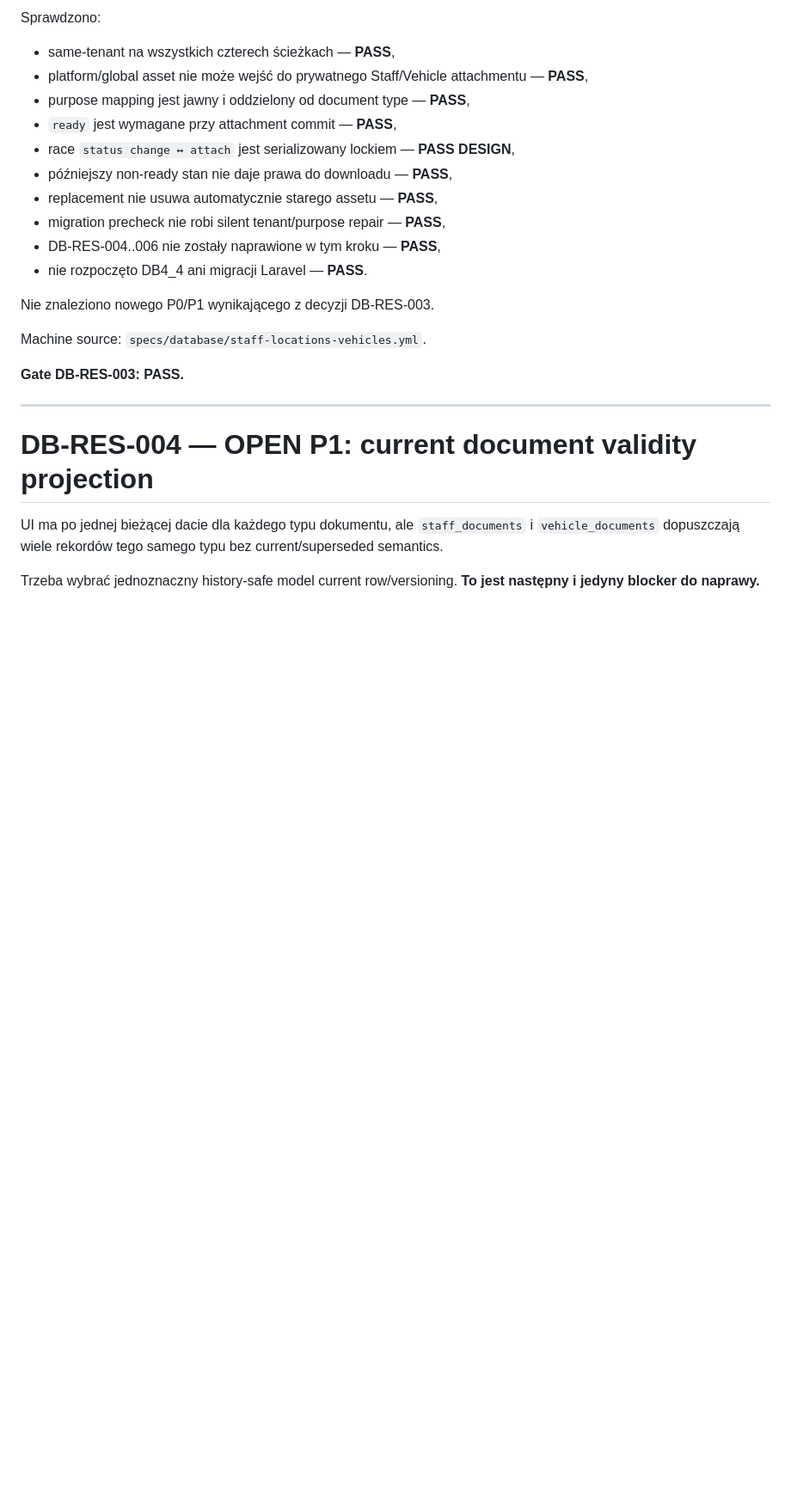
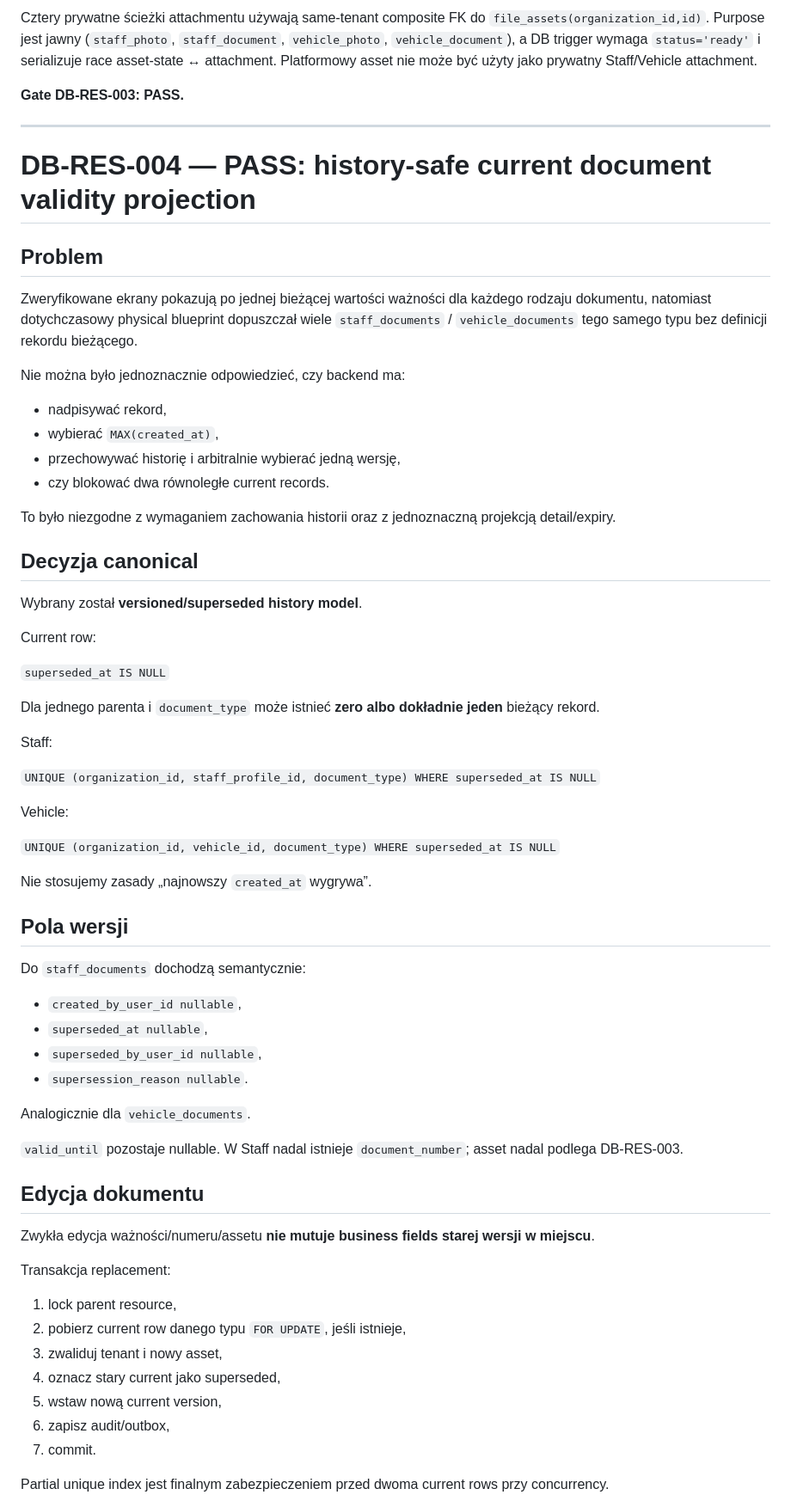
Before and after one commit to prawkonaraz100/osk-panel, a Markdown page: docs/107-stage-4-staff-locations-vehicles-audit.md, the part around one of its changes. Shown at 86% size. Drawn GitHub-style; blank space fills up the shorter version.

Commit message:
Stage 4 DB4.3 DB-RES-004: pass current document projection gate

```diff
--- a/docs/107-stage-4-staff-locations-vehicles-audit.md
+++ b/docs/107-stage-4-staff-locations-vehicles-audit.md
@@ -226,25 +62,67 @@ Nie wolno automatycznie przepinać assetu do innego OSK ani po cichu przepisywa
-Sprawdzono:
-- same-tenant na wszystkich czterech ścieżkach — **PASS**,
-- platform/global asset nie może wejść do prywatnego Staff/Vehicle attachmentu — **PASS**,
-- purpose mapping jest jawny i oddzielony od document type — **PASS**,
-- `ready` jest wymagane przy attachment commit — **PASS**,
-- race `status change ↔ attach` jest serializowany lockiem — **PASS DESIGN**,
-- późniejszy non-ready stan nie daje prawa do downloadu — **PASS**,
-- replacement nie usuwa automatycznie starego assetu — **PASS**,
-- migration precheck nie robi silent tenant/purpose repair — **PASS**,
-- DB-RES-004..006 nie zostały naprawione w tym kroku — **PASS**,
-- nie rozpoczęto DB4_4 ani migracji Laravel — **PASS**.
-
-Nie znaleziono nowego P0/P1 wynikającego z decyzji DB-RES-003.
-
-Machine source: `specs/database/staff-locations-vehicles.yml`.
+Cztery prywatne ścieżki attachmentu używają same-tenant composite FK do `file_assets(organization_id,id)`. Purpose jest jawny (`staff_photo`, `staff_document`, `vehicle_photo`, `vehicle_document`), a DB trigger wymaga `status='ready'` i serializuje race asset-state ↔ attachment. Platformowy asset nie może być użyty jako prywatny Staff/Vehicle attachment.
 
 **Gate DB-RES-003: PASS.**
 
 ---
 
-# DB-RES-004 — OPEN P1: current document validity projection
+# DB-RES-004 — PASS: history-safe current document validity projection
 
-UI ma po jednej bieżącej dacie dla każdego typu dokumentu, ale `staff_documents` i `vehicle_documents` dopuszczają wiele rekordów tego samego typu bez current/superseded semantics.
+## Problem
 
-Trzeba wybrać jednoznaczny history-safe model current row/versioning. **To jest następny i jedyny blocker do naprawy.**
+Zweryfikowane ekrany pokazują po jednej bieżącej wartości ważności dla każdego rodzaju dokumentu, natomiast dotychczasowy physical blueprint dopuszczał wiele `staff_documents` / `vehicle_documents` tego samego typu bez definicji rekordu bieżącego.
+
+Nie można było jednoznacznie odpowiedzieć, czy backend ma:
+- nadpisywać rekord,
+- wybierać `MAX(created_at)`,
+- przechowywać historię i arbitralnie wybierać jedną wersję,
+- czy blokować dwa równoległe current records.
+
+To było niezgodne z wymaganiem zachowania historii oraz z jednoznaczną projekcją detail/expiry.
+
+## Decyzja canonical
+
+Wybrany został **versioned/superseded history model**.
+
+Current row:
+
+`superseded_at IS NULL`
+
+Dla jednego parenta i `document_type` może istnieć **zero albo dokładnie jeden** bieżący rekord.
+
+Staff:
+
+`UNIQUE (organization_id, staff_profile_id, document_type) WHERE superseded_at IS NULL`
+
+Vehicle:
+
+`UNIQUE (organization_id, vehicle_id, document_type) WHERE superseded_at IS NULL`
+
+Nie stosujemy zasady „najnowszy `created_at` wygrywa”.
+
+## Pola wersji
+
+Do `staff_documents` dochodzą semantycznie:
+- `created_by_user_id nullable`,
+- `superseded_at nullable`,
+- `superseded_by_user_id nullable`,
+- `supersession_reason nullable`.
+
+Analogicznie dla `vehicle_documents`.
+
+`valid_until` pozostaje nullable. W Staff nadal istnieje `document_number`; asset nadal podlega DB-RES-003.
+
+## Edycja dokumentu
+
+Zwykła edycja ważności/numeru/assetu **nie mutuje business fields starej wersji w miejscu**.
+
+Transakcja replacement:
+1. lock parent resource,
+2. pobierz current row danego typu `FOR UPDATE`, jeśli istnieje,
+3. zwaliduj tenant i nowy asset,
+4. oznacz stary current jako superseded,
+5. wstaw nową current version,
+6. zapisz audit/outbox,
+7. commit.
+
+Partial unique index jest finalnym zabezpieczeniem przed dwoma current rows przy concurrency.
+
```
Also changed, not shown: other parts of docs/107-stage-4-staff-locations-vehicles-audit.md (+73 -173 lines).
